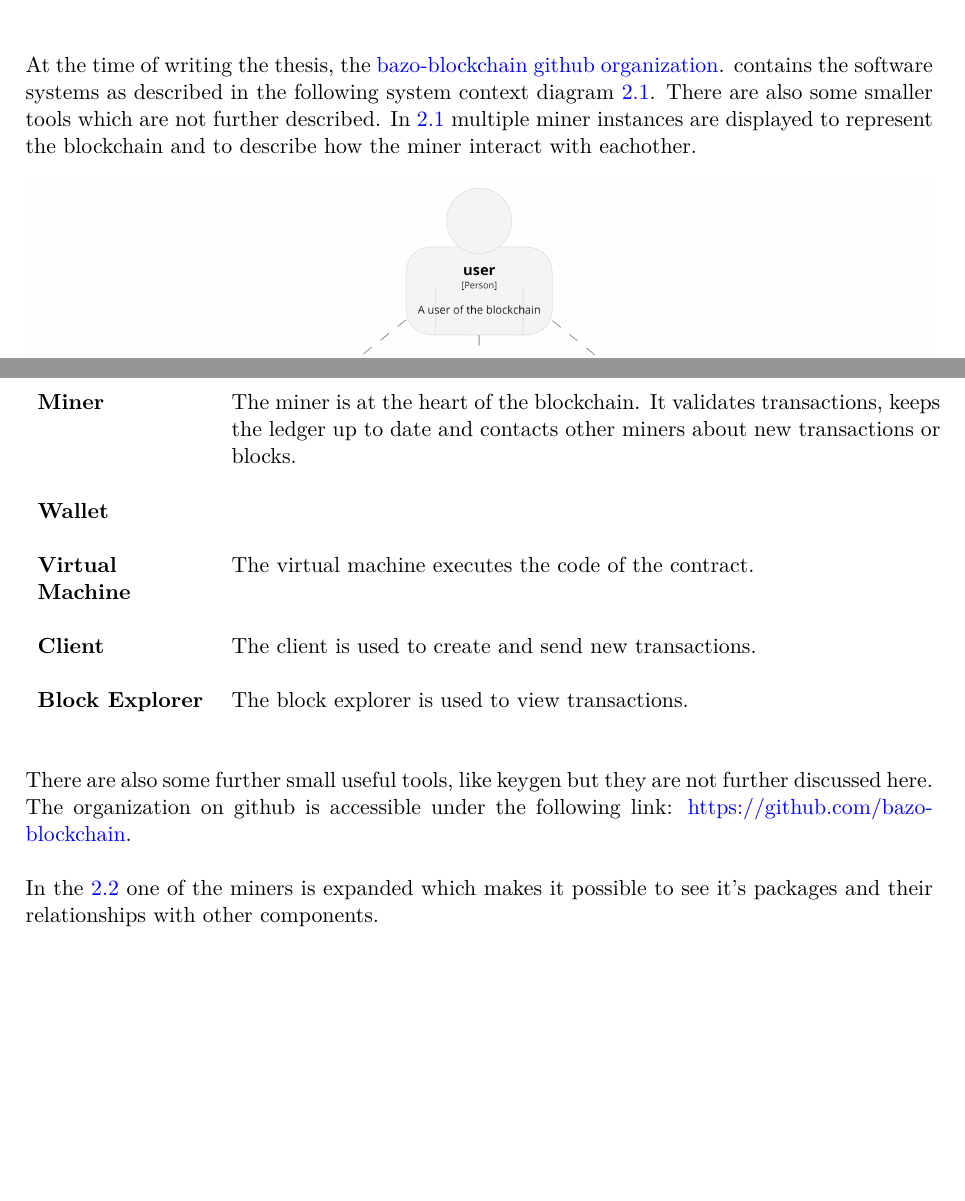
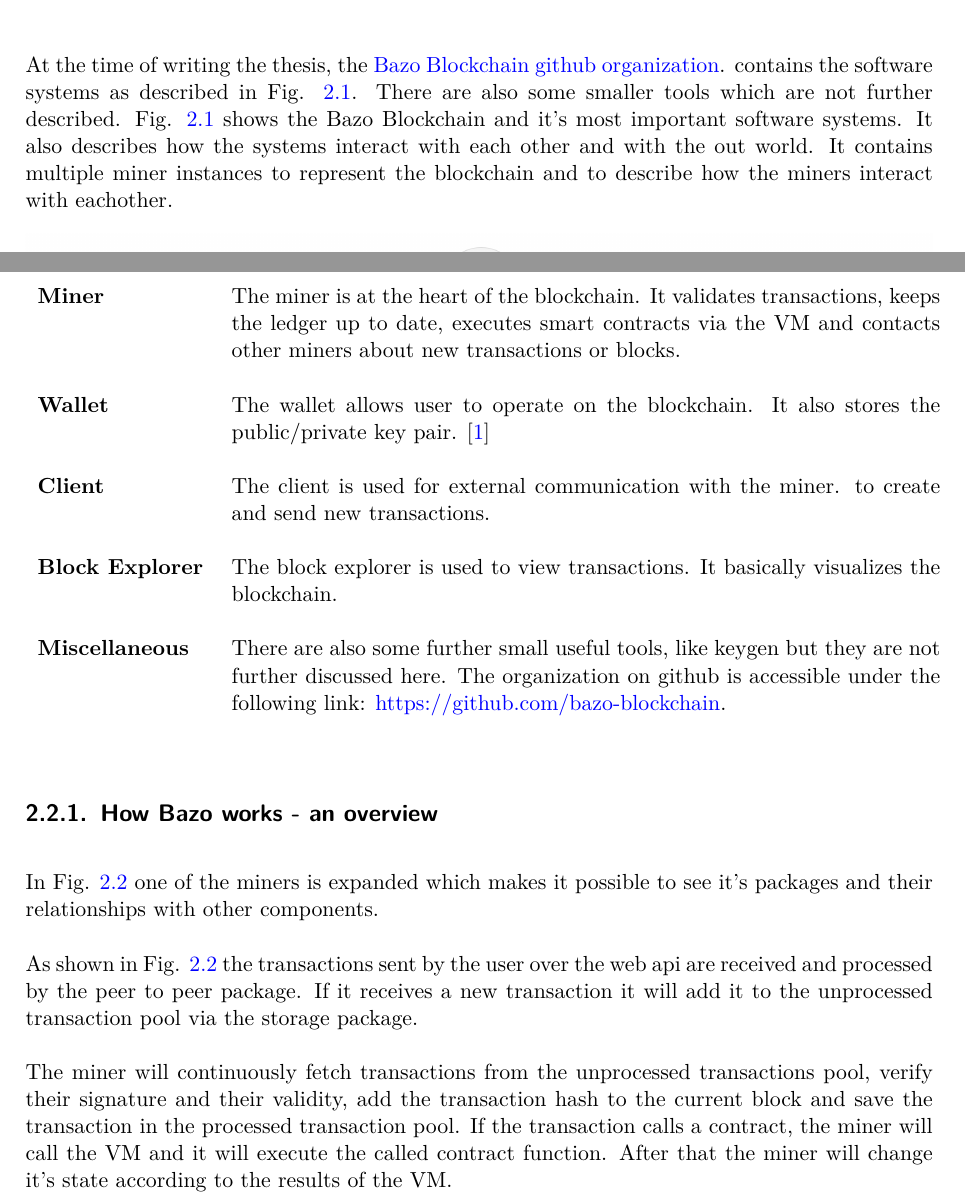
Before and after one commit to tbocek/bazo-smartcontract, a LaTeX thesis (docs/thesis/TechnischerBericht/Bachelorarbeit-Technischer_Bericht_eprint_ba.tex, which reads docs/thesis/TechnischerBericht/chapter/background.tex): two parts of pages 10 and 11 of 39, joined at a grey line, cut so that both start at the same text, the shorter picture padded with empty space. Compiled offline with XeLaTeX.

Commit message:
Updated introduction and background

```diff
--- a/docs/thesis/TechnischerBericht/chapter/background.tex
+++ b/docs/thesis/TechnischerBericht/chapter/background.tex
@@ -23,8 +25,8 @@
 \end{tabular}
 \pagebreak
 
-\section{Related work}
-At the time of writing the thesis, the \href{https://github.com/bazo-blockchain}{bazo-blockchain github organization}. contains the software systems as described in the following system context diagram \ref{systemcontextdiagram}. There are also some smaller tools which are not further described. In \ref{systemcontextdiagram} multiple miner instances are displayed to represent the blockchain and to describe how the miner interact with eachother.
+\section{Related Work}
+At the time of writing the thesis, the \href{https://github.com/bazo-blockchain}{Bazo Blockchain github organization}. contains the software systems as described in Fig. \ref{systemcontextdiagram}. There are also some smaller tools which are not further described. Fig. \ref{systemcontextdiagram} shows the Bazo Blockchain and it's most important software systems.  It also describes how the systems interact with each other and with the out world. It contains multiple miner instances to represent the blockchain and to describe how the miners interact with eachother.
 
 \begin{figure}[H]
 	\begin{center}
@@ -37,24 +39,27 @@
 
 \begin{tabular}[t]{ p{3cm} p{12.5cm}}
 \textbf{Miner} &
-The miner is at the heart of the blockchain. It validates transactions, keeps the ledger up to date and contacts other miners about new transactions or blocks. \\ \\
+The miner is at the heart of the blockchain. It validates transactions, keeps the ledger up to date, executes smart contracts via the VM and contacts other miners about new transactions or blocks. \\ \\
 
 \raggedright
 \textbf{Wallet} &
-\\ \\
-
-\raggedright
-\textbf{Virtual Machine} &
-The virtual machine executes the code of the contract. \\ \\
+The wallet allows user to operate on the blockchain. It also stores the public/private key pair. \cite{ba_wallet} \\ \\
 
 \textbf{Client} &
-The client is used to create and send new transactions. \\ \\
+The client is used for external communication with the miner. to create and send new transactions. \\ \\
 
 \raggedright
 \textbf{Block Explorer} &
-The block explorer is used to view transactions. \\ \\
+The block explorer is used to view transactions. It basically visualizes the blockchain. \\ \\
+
+\raggedright
+\textbf{Miscellaneous} &
+There are also some further small useful tools, like keygen but they are not further discussed here. The organization on github is accessible under the following link: \href{https://github.com/bazo-blockchain}{https://github.com/bazo-blockchain}. \\ \\
 \end{tabular}
 
-There are also some further small useful tools, like keygen but they are not further discussed here. The organization on github is accessible under the following link: \href{https://github.com/bazo-blockchain}{https://github.com/bazo-blockchain}.
+\subsection{How Bazo works - an overview}
+In Fig. \ref{systemcontainerdiagram} one of the miners is expanded which makes it possible to see it's packages and their relationships with other components.
 
-In the \ref{systemcontainerdiagram} one of the miners is expanded which makes it possible to see it's packages and their relationships with other components.
+As shown in Fig. \ref{systemcontainerdiagram} the transactions sent by the user over the web api are received and processed by the peer to peer package. If it receives a new transaction it will add it to the unprocessed transaction pool via the storage package.
+
+The miner will continuously fetch transactions from the unprocessed transactions pool, verify their signature and their validity, add the transaction hash to the current block and save the transaction in the processed transaction pool. If the transaction calls a contract, the miner will call the VM and it will execute the called contract function. After that the miner will change it's state according to the results of the VM.
```
Also changed, not shown: docs/thesis/TechnischerBericht/chapter/introduction.tex (+2 -2 lines), docs/thesis/TechnischerBericht/images/BAZO_Container.png, docs/thesis/TechnischerBericht/images/Bazo_System_Context.png, docs/thesis/TechnischerBericht/chapter/background.tex (33 more changed lines), 2 other files.
